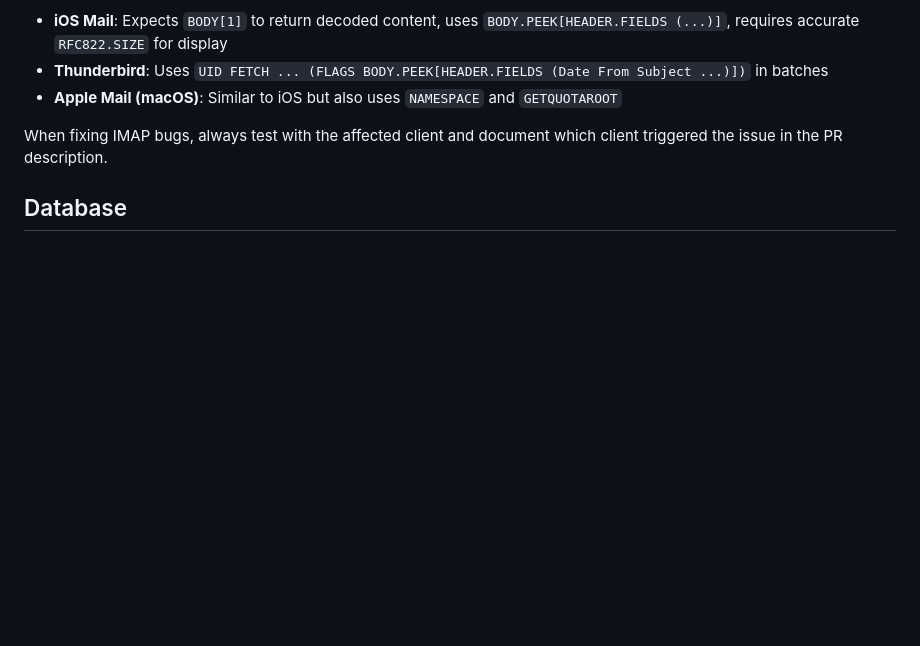
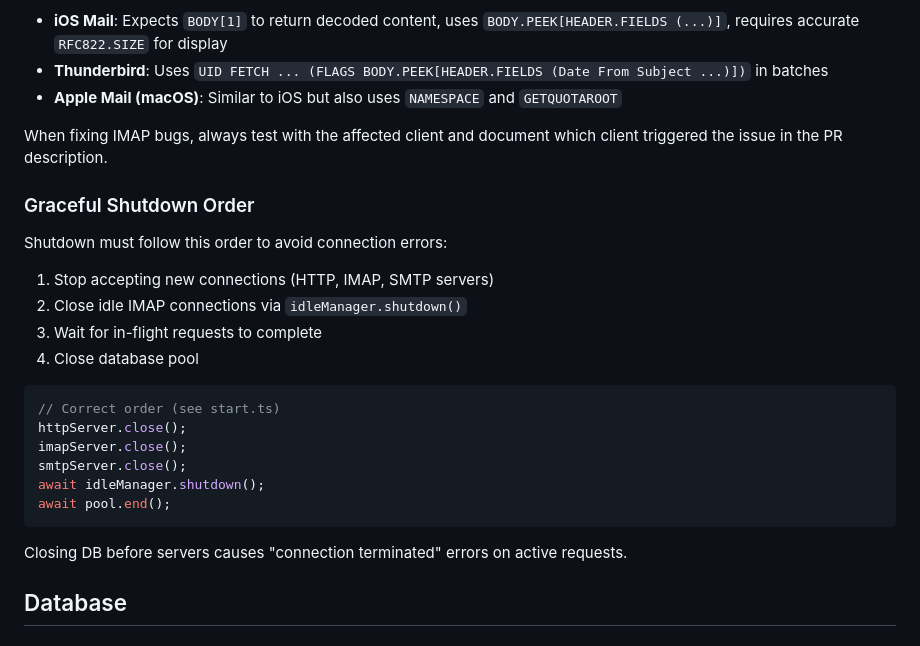
Before and after one commit to hoiekim/inbox, a Markdown page: DEVELOPMENT.md, the part around the change. Rendered like a GitHub page; blank space fills up the shorter version.

Commit message:
docs: restore accidentally deleted Graceful Shutdown Order section

````diff
--- a/DEVELOPMENT.md
+++ b/DEVELOPMENT.md
@@ -350,6 +350,26 @@ Per-client known quirks:
 
 When fixing IMAP bugs, always test with the affected client and document which client triggered the issue in the PR description.
 
+### Graceful Shutdown Order
+
+Shutdown must follow this order to avoid connection errors:
+
+1. Stop accepting new connections (HTTP, IMAP, SMTP servers)
+2. Close idle IMAP connections via `idleManager.shutdown()`
+3. Wait for in-flight requests to complete
+4. Close database pool
+
+```typescript
+// Correct order (see start.ts)
+httpServer.close();
+imapServer.close();
+smtpServer.close();
+await idleManager.shutdown();
+await pool.end();
+```
+
+Closing DB before servers causes "connection terminated" errors on active requests.
+
 ## Database
 
 ### PostgreSQL Setup
````
